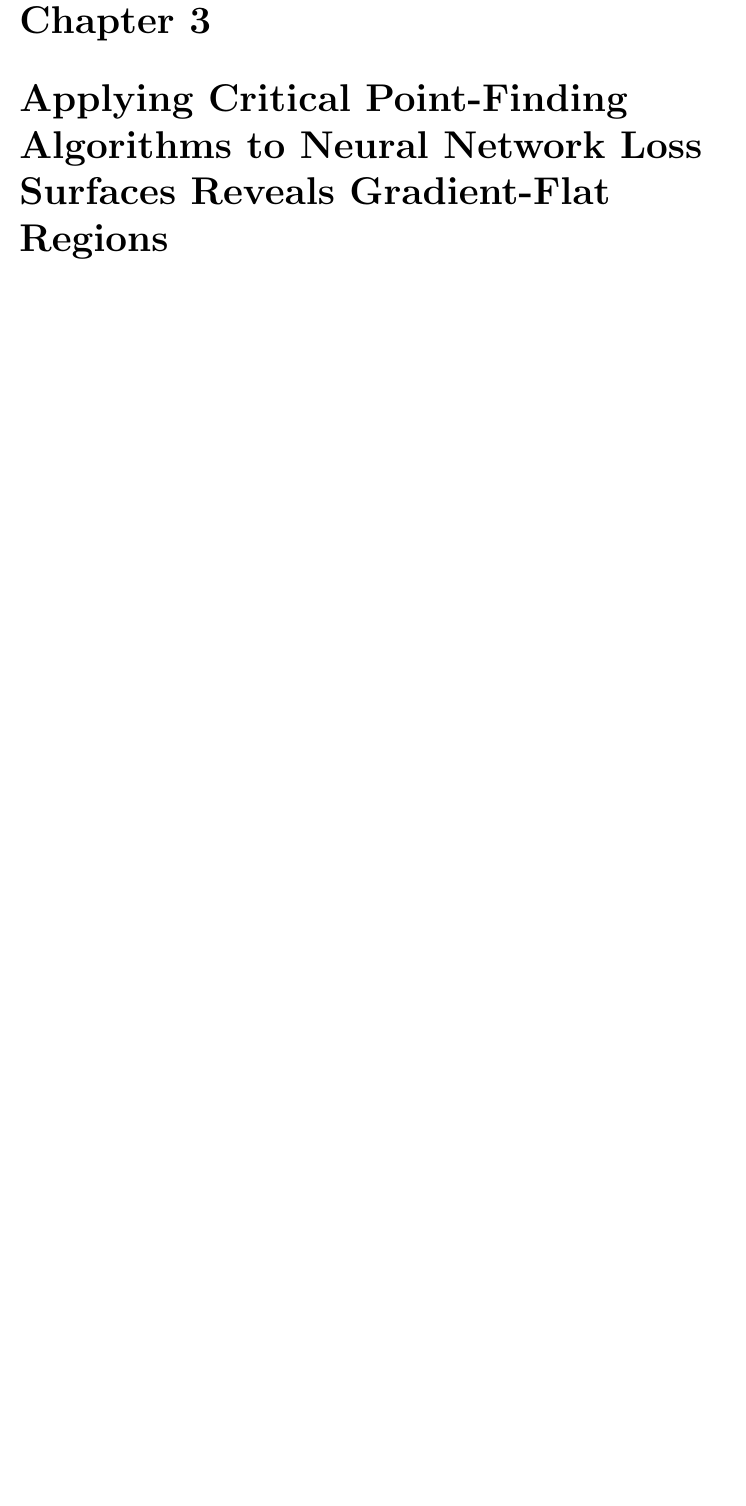
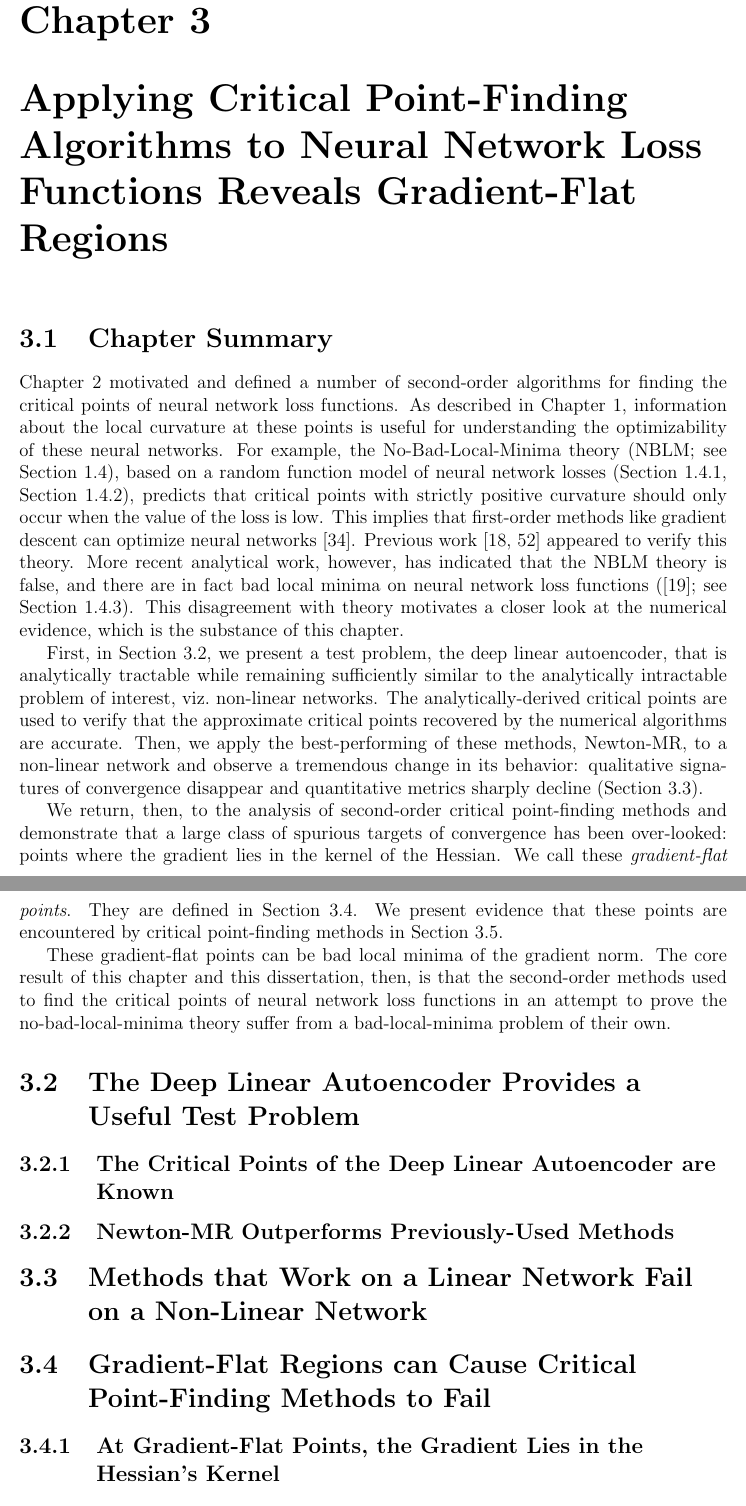
Before and after one commit to charlesfrye/thesis, a LaTeX thesis (thesis.tex, which reads chapters/chapter3/chapter3.tex): part of page 58 of 63 before the commit and two parts of pages 58 and 59 of 64 after it, the two joined at a grey line, cut so that both start at the same text, the shorter picture padded with empty space. Compiled offline with pdfLaTeX.

Commit message:
structure and intro of ch3

```diff
--- a/chapters/chapter3/chapter3.tex
+++ b/chapters/chapter3/chapter3.tex
@@ -1,4 +1,5 @@
 \documentclass[../../thesis.tex]{subfiles}
 
+% chktex-file 18
 \begin{document}
 
@@ -6 +7,93 @@
 Reveals Gradient-Flat Regions}\chapterlabel{three}
+
+\onlyinsubfile{\begin{KeepFromToc}
+		\tableofcontents
+		\listoffigures
+		\listofalgorithms{}
+	\end{KeepFromToc}}
+\onlyinsubfile{\clearpage}
+\onlyinsubfile{\linenumbers}
+
+\section{Chapter Summary}%
+\sectionlabel{ch3-summary}
+
+\chapterref{two} motivated and defined
+a number of second-order algorithms
+for finding the critical points of neural network loss functions.
+As described in \chapterref{one},
+information about the local curvature at these points is useful
+for understanding the optimizability of these neural networks.
+For example, the No-Bad-Local-Minima theory
+(NBLM\@; see \sectionref{nblm}),
+based on a random function model of neural network losses
+(\sectionref{grf}, \sectionref{wishart}),
+predicts that critical points with strictly positive curvature
+should only occur when the value of the loss is low.
+This implies that first-order methods like gradient descent
+can optimize neural networks%
+~\cite{jin2018a}.
+Previous work%
+~\cite{dauphin2014,pennington2017}
+appeared to verify this theory.
+More recent analytical work, however,
+has indicated that the NBLM theory is false,
+and there are in fact bad local minima
+on neural network loss functions
+(\cite{ding2019}; see \sectionref{critic}).
+This disagreement with theory
+motivates a closer look at the numerical evidence,
+which is the substance of this chapter.
+
+First, in \sectionref{dlae},
+we present a test problem,
+the deep linear autoencoder,
+that is analytically tractable
+while remaining sufficiently similar
+to the analytically intractable problem
+of interest, viz.~non-linear networks.
+The analytically-derived critical points
+are used to verify that the approximate critical points
+recovered by the numerical algorithms are accurate.
+Then, we apply the best-performing of these methods,
+Newton-MR, to a non-linear network
+and observe a tremendous change in its behavior:
+qualitative signatures of convergence disappear
+and quantitative metrics sharply decline
+(\sectionref{nonlinear-failure}).
+
+We return, then, to the analysis of second-order
+critical point-finding methods and demonstrate
+that a large class of spurious targets of convergence
+has been over-looked:
+points where the gradient lies in the kernel of the Hessian.
+We call these \emph{gradient-flat points}.
+They are defined in~\sectionref{gfr}.
+We present evidence that these points are encountered
+by critical point-finding methods in~\sectionref{gfr-results}.
+
+These gradient-flat points can be
+bad local minima of the gradient norm.
+The core result of this chapter
+and this dissertation, then,
+is that the second-order methods
+used to find the critical points
+of neural network loss functions
+in an attempt to prove the no-bad-local-minima theory
+suffer from a bad-local-minima problem of their own.
+
+\section{The Deep Linear Autoencoder Provides a Useful Test Problem}%
+\sectionlabel{dlae}
+
+\subsection{The Critical Points of the Deep Linear Autoencoder are Known}%
+\sectionlabel{dlae-cps}
+
+\subsection{Newton-MR Outperforms Previously-Used Methods}%
+\sectionlabel{dlae-results}
+
+\section{Methods that Work on a Linear Network Fail on a Non-Linear Network}%
+\sectionlabel{nonlinear-failure}
+
+\section{Gradient-Flat Regions can Cause Critical Point-Finding Methods to Fail}%
+\sectionlabel{gfr}
+
+\subsection{At Gradient-Flat Points, the Gradient Lies in the Hessian's Kernel}%
```
Also changed, not shown: chapters/chapter3/chapter3.tex (15 more changed lines).
